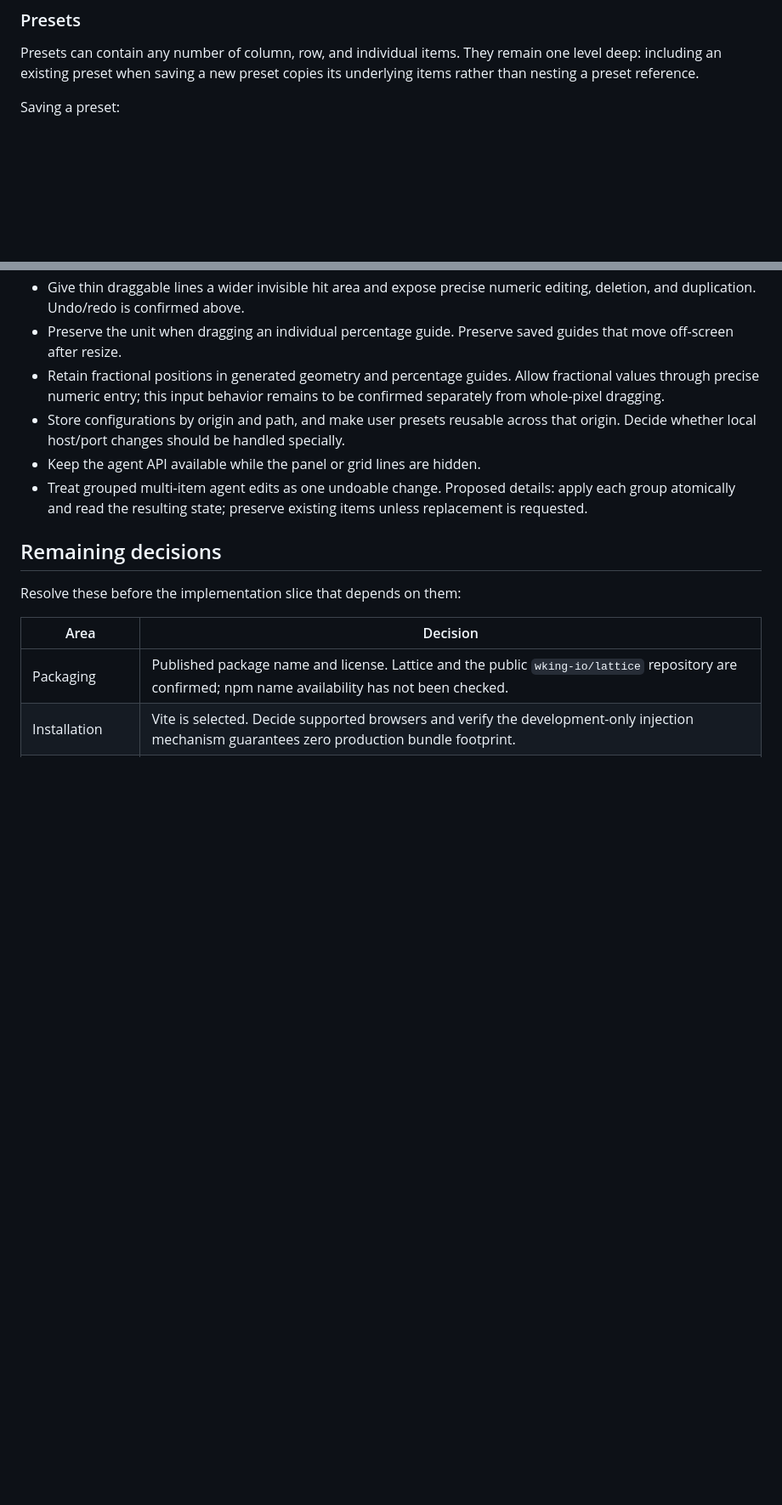
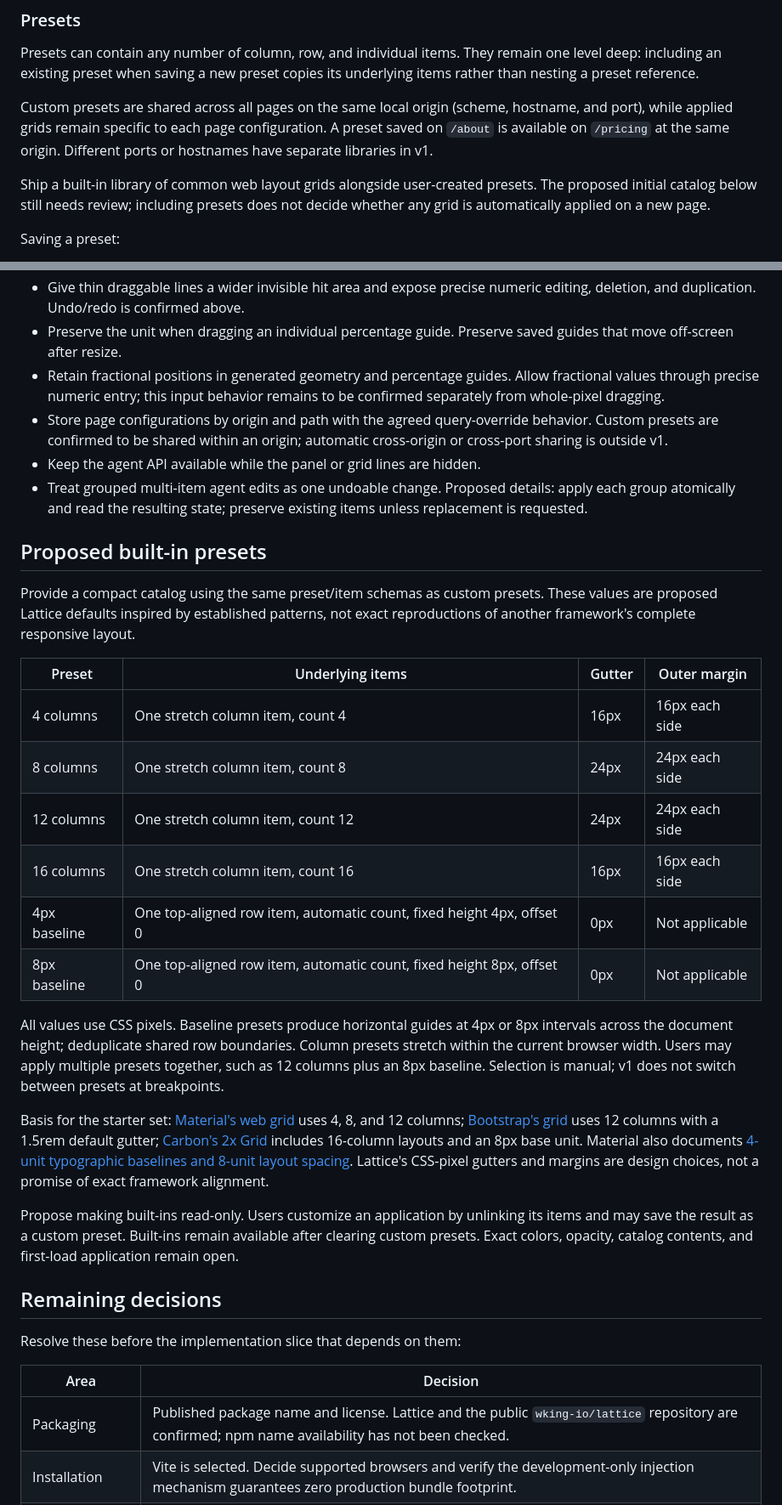
Before and after one commit to wking-io/lattice, a Markdown page: PLAN.md, 2 parts joined by grey strips. Shown at 85% size. GitHub-like rendering; blank space fills up the shorter version.

Commit message:
Define shared preset library and propose built-in grids

```diff
--- a/PLAN.md
+++ b/PLAN.md
@@ -68,6 +68,10 @@ CSS pixels are confirmed for coordinates and line thickness, so guides scale vis
 ### Presets
 
 Presets can contain any number of column, row, and individual items. They remain one level deep: including an existing preset when saving a new preset copies its underlying items rather than nesting a preset reference.
+
+Custom presets are shared across all pages on the same local origin (scheme, hostname, and port), while applied grids remain specific to each page configuration. A preset saved on `/about` is available on `/pricing` at the same origin. Different ports or hostnames have separate libraries in v1.
+
+Ship a built-in library of common web layout grids alongside user-created presets. The proposed initial catalog below still needs review; including presets does not decide whether any grid is automatically applied on a new page.
 
 Saving a preset:
 
@@ -158,9 +162,28 @@ These suggestions were discussed but were not individually finalized:
 - Give thin draggable lines a wider invisible hit area and expose precise numeric editing, deletion, and duplication. Undo/redo is confirmed above.
 - Preserve the unit when dragging an individual percentage guide. Preserve saved guides that move off-screen after resize.
 - Retain fractional positions in generated geometry and percentage guides. Allow fractional values through precise numeric entry; this input behavior remains to be confirmed separately from whole-pixel dragging.
-- Store configurations by origin and path, and make user presets reusable across that origin. Decide whether local host/port changes should be handled specially.
+- Store page configurations by origin and path with the agreed query-override behavior. Custom presets are confirmed to be shared within an origin; automatic cross-origin or cross-port sharing is outside v1.
 - Keep the agent API available while the panel or grid lines are hidden.
 - Treat grouped multi-item agent edits as one undoable change. Proposed details: apply each group atomically and read the resulting state; preserve existing items unless replacement is requested.
+
+## Proposed built-in presets
+
+Provide a compact catalog using the same preset/item schemas as custom presets. These values are proposed Lattice defaults inspired by established patterns, not exact reproductions of another framework's complete responsive layout.
+
+| Preset | Underlying items | Gutter | Outer margin |
+| --- | --- | --- | --- |
+| 4 columns | One stretch column item, count 4 | 16px | 16px each side |
+| 8 columns | One stretch column item, count 8 | 24px | 24px each side |
+| 12 columns | One stretch column item, count 12 | 24px | 24px each side |
+| 16 columns | One stretch column item, count 16 | 16px | 16px each side |
+| 4px baseline | One top-aligned row item, automatic count, fixed height 4px, offset 0 | 0px | Not applicable |
+| 8px baseline | One top-aligned row item, automatic count, fixed height 8px, offset 0 | 0px | Not applicable |
+
+All values use CSS pixels. Baseline presets produce horizontal guides at 4px or 8px intervals across the document height; deduplicate shared row boundaries. Column presets stretch within the current browser width. Users may apply multiple presets together, such as 12 columns plus an 8px baseline. Selection is manual; v1 does not switch between presets at breakpoints.
+
+Basis for the starter set: [Material's web grid](https://m2.material.io/develop/web/supporting/layout-grid) uses 4, 8, and 12 columns; [Bootstrap's grid](https://getbootstrap.com/docs/5.2/layout/grid/) uses 12 columns with a 1.5rem default gutter; [Carbon's 2x Grid](https://www.carbondesignsystem.com/building-blocks/foundations/2x-grid/overview) includes 16-column layouts and an 8px base unit. Material also documents [4-unit typographic baselines and 8-unit layout spacing](https://m2.material.io/design/layout/understanding-layout.html). Lattice's CSS-pixel gutters and margins are design choices, not a promise of exact framework alignment.
+
+Propose making built-ins read-only. Users customize an application by unlinking its items and may save the result as a custom preset. Built-ins remain available after clearing custom presets. Exact colors, opacity, catalog contents, and first-load application remain open.
 
 ## Remaining decisions
 
```
Also changed, not shown: other parts of PLAN.md (+2 -1 lines), ARCHITECTURE.md (+15 -0 lines).
